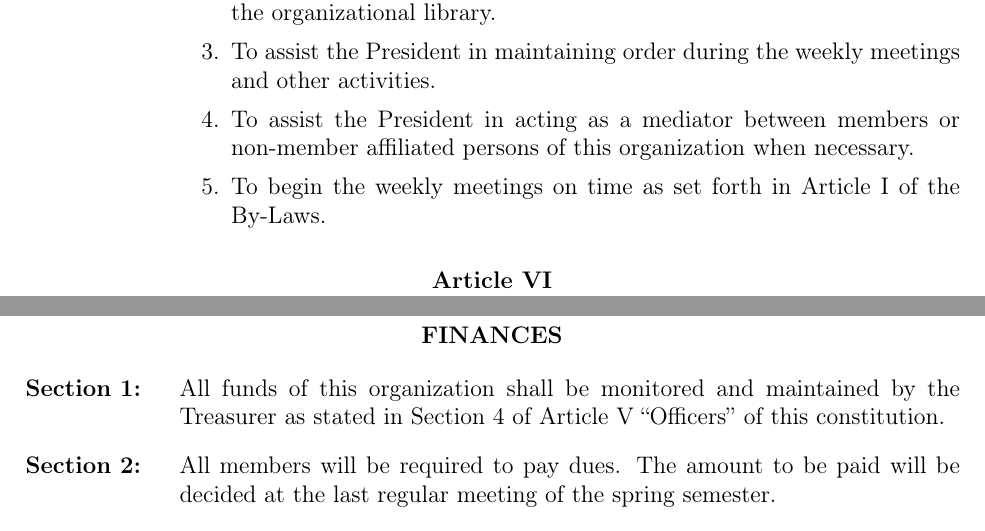
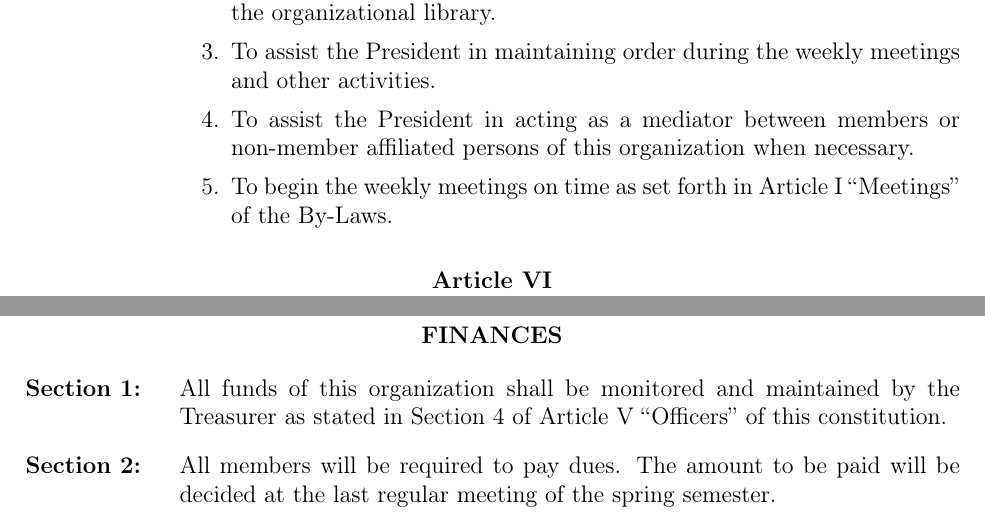
Before and after one commit to Order-of-Saint-George/OSG-Constitution, a LaTeX document (constitution.tex, which reads By-Laws/article_3.tex, article_5.tex): two parts of pages 3 and 4 of 5, joined at a grey line, cut so that both start at the same text. Compiled offline with pdfLaTeX.

Commit message:
Referenced Article names when used instead of hard coding the names

```diff
--- a/By-Laws/article_3.tex
+++ b/By-Laws/article_3.tex
@@ -1,6 +1,6 @@
 {
 	\begin{article}{Finances}
-		\item All funds of this organization shall be monitored and maintained by the Treasurer as stated in Section 4 of Article V \enquote{Officers} of this constitution.
+		\item All funds of this organization shall be monitored and maintained by the Treasurer as stated in Section 4 of Article V \enquote{\nameref*{Article 5}} of this constitution.
 		\item All members will be required to pay dues.  The amount to be paid will be decided at the last regular meeting of the spring semester.
 		\item Money is to be used at the discretion of the Executive Committee for group expenses.
 		\item Money received from the Student Government Association may only be spent on activities open to and advertised to the whole campus, in accordance with Student Government Association guidelines.  If the money is not to be used in this manner, it must be returned to the Student Government Association promptly.  Any funds in excess shall also be returned.
--- a/article_5.tex
+++ b/article_5.tex
@@ -46,7 +46,7 @@
 			\item To collaborate with the Treasurer for the procurement of equipment for the organizational library.
 			\item To assist the President in maintaining order during the weekly meetings and other activities.
 			\item To assist the President in acting as a mediator between members or non-member affiliated persons of this organization when necessary.
-			\item To begin the weekly meetings on time as set forth in Article I of the By-Laws.
+			\item To begin the weekly meetings on time as set forth in Article I \enquote{\nameref*{Article 9}} of the By-Laws.
 		\end{enumerate}
 	\end{article}
 }
--- a/constitution.tex
+++ b/constitution.tex
@@ -4,7 +4,7 @@
 \usepackage{color} %Allows you to change the color of the font.
 \usepackage{multicol} % Used to create multiple columns on a page (or part of a page)
 \usepackage{enumerate} % Allows you to change the numbering
-\usepackage{hyperref} % Allows you to add hyperlinks to your document.
+\usepackage[hidelinks]{hyperref} % Allows you to add hyperlinks to your document.
 
 \usepackage{fontawesome}
 \usepackage[T1]{fontenc}
@@ -44,7 +44,7 @@
 	\stepcounter{articlecounter}
 	\label{Article \arabic{articlecounter}}
 	\raisebox{\baselineskip}[0pt][0pt]{\hypertarget{Article \arabic{articlecounter}}{}}
-	\bookmark[dest=Article \arabic{articlecounter}, level=2]{Article \thesection : \nameref{Article \arabic{articlecounter}}}
+	\bookmark[dest=Article \arabic{articlecounter}, level=2]{Article \thesection : \nameref*{Article \arabic{articlecounter}}}
 	\hspace*{-1em}\bf Article \thesection \\
 }
 {0pt}
```
Also changed, not shown: constitution.pdf.
